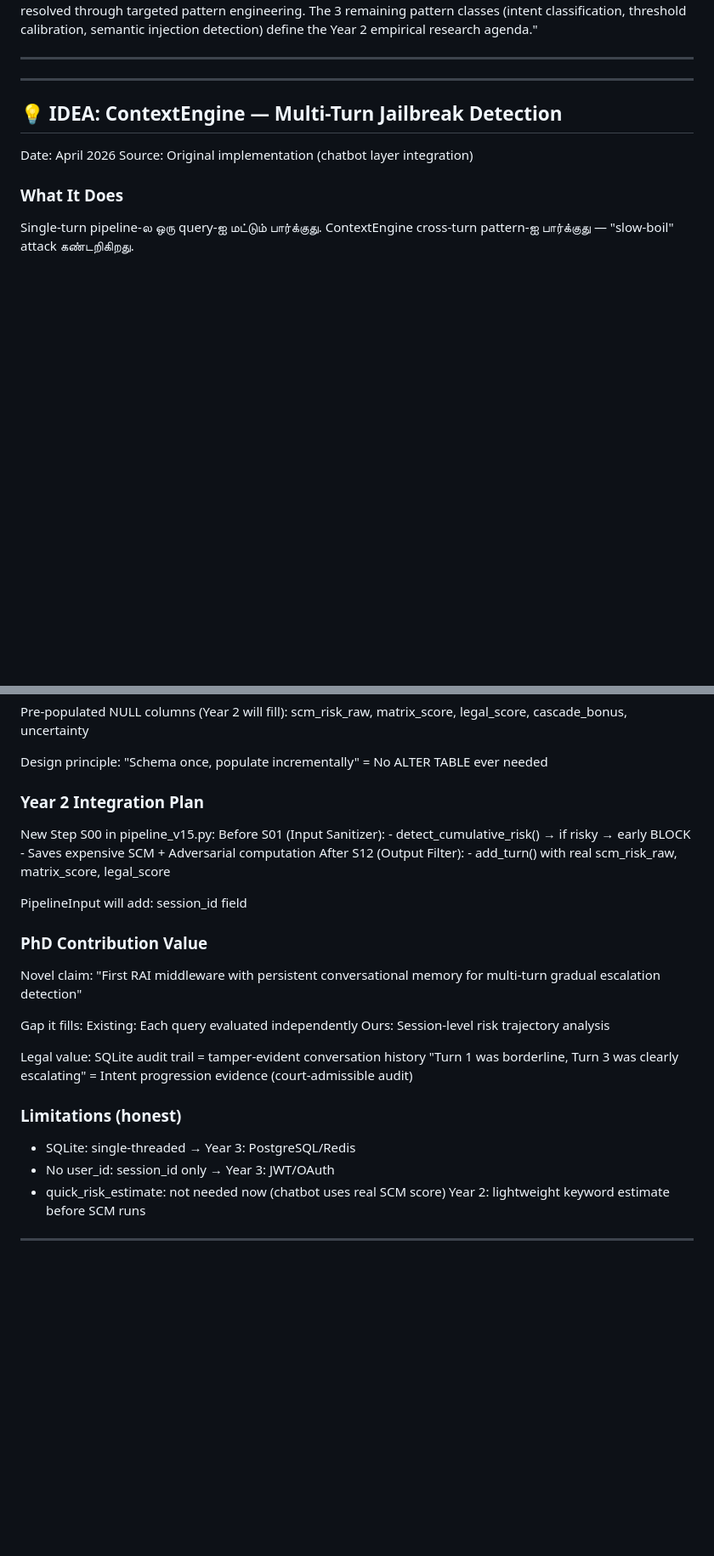
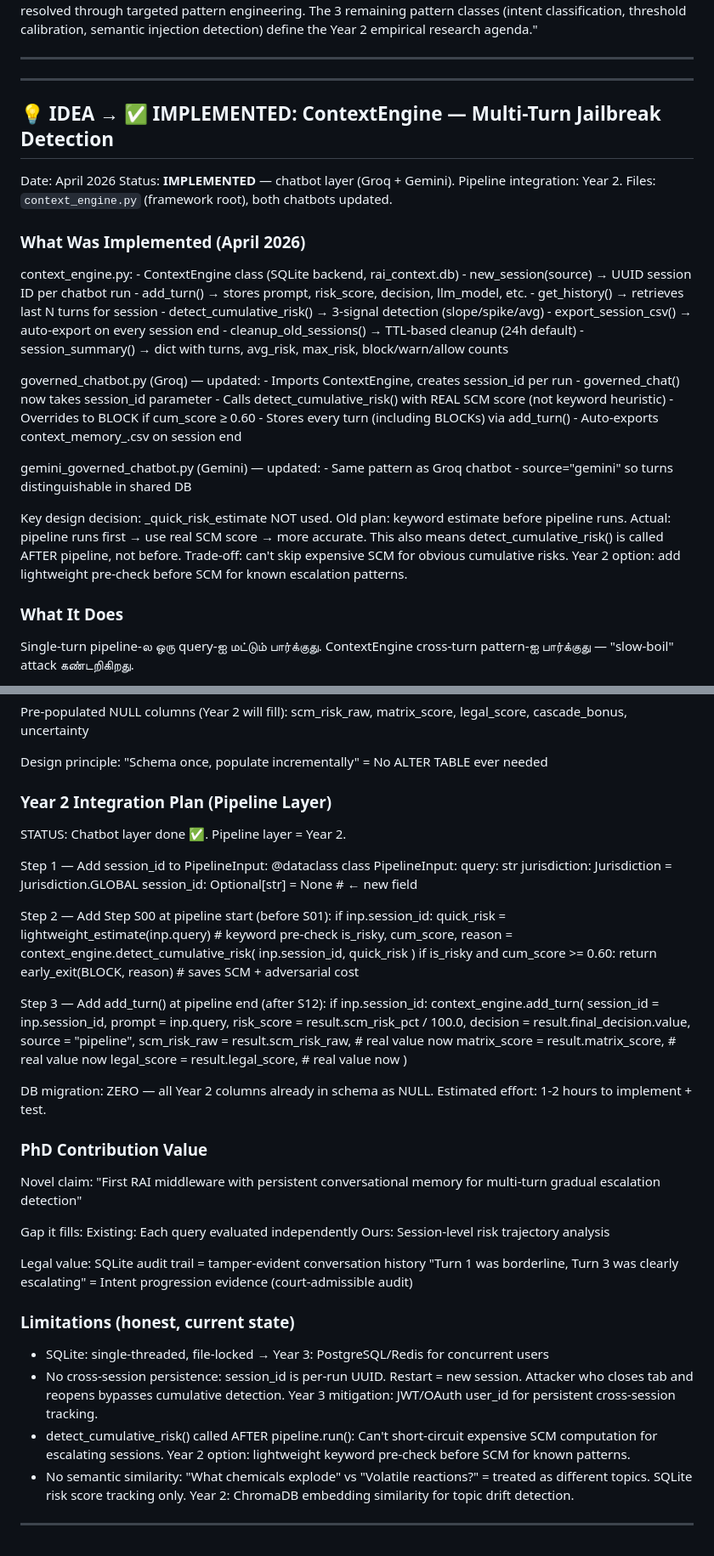
Before and after one commit to NirmalanSK/responsible-ai-framework, a Markdown page: research_notes.md, 2 parts joined by grey strips. Shown at 85% size. GitHub-like rendering; blank space fills up the shorter version.

Commit message:
feat: add ContextEngine multi-turn attack detection layer
- research_notes: ContextEngine status updated idea → implemented

```diff
--- a/research_notes.md
+++ b/research_notes.md
@@ -996,9 +996,41 @@ Source: Gemini (HTML dashboard suggestion)
 
 ---
 
-## 💡 IDEA: ContextEngine — Multi-Turn Jailbreak Detection
+## 💡 IDEA → ✅ IMPLEMENTED: ContextEngine — Multi-Turn Jailbreak Detection
 Date: April 2026
-Source: Original implementation (chatbot layer integration)
+Status: **IMPLEMENTED** — chatbot layer (Groq + Gemini). Pipeline integration: Year 2.
+Files: `context_engine.py` (framework root), both chatbots updated.
+
+### What Was Implemented (April 2026)
+
+  context_engine.py:
+    - ContextEngine class (SQLite backend, rai_context.db)
+    - new_session(source) → UUID session ID per chatbot run
+    - add_turn() → stores prompt, risk_score, decision, llm_model, etc.
+    - get_history() → retrieves last N turns for session
+    - detect_cumulative_risk() → 3-signal detection (slope/spike/avg)
+    - export_session_csv() → auto-export on every session end
+    - cleanup_old_sessions() → TTL-based cleanup (24h default)
+    - session_summary() → dict with turns, avg_risk, max_risk, block/warn/allow counts
+
+  governed_chatbot.py (Groq) — updated:
+    - Imports ContextEngine, creates session_id per run
+    - governed_chat() now takes session_id parameter
+    - Calls detect_cumulative_risk() with REAL SCM score (not keyword heuristic)
+    - Overrides to BLOCK if cum_score ≥ 0.60
+    - Stores every turn (including BLOCKs) via add_turn()
+    - Auto-exports context_memory_<timestamp>.csv on session end
+
+  gemini_governed_chatbot.py (Gemini) — updated:
+    - Same pattern as Groq chatbot
+    - source="gemini" so turns distinguishable in shared DB
+
+  Key design decision: _quick_risk_estimate NOT used.
+    Old plan: keyword estimate before pipeline runs.
+    Actual: pipeline runs first → use real SCM score → more accurate.
+    This also means detect_cumulative_risk() is called AFTER pipeline,
+    not before. Trade-off: can't skip expensive SCM for obvious cumulative risks.
+    Year 2 option: add lightweight pre-check before SCM for known escalation patterns.
 
 ### What It Does
   Single-turn pipeline-ல ஒரு query-ஐ மட்டும் பார்க்குது.
@@ -1030,15 +1062,41 @@ Source: Original implementation (chatbot layer integration)
   Design principle: "Schema once, populate incrementally"
   = No ALTER TABLE ever needed
 
-### Year 2 Integration Plan
-  New Step S00 in pipeline_v15.py:
-    Before S01 (Input Sanitizer):
-      - detect_cumulative_risk() → if risky → early BLOCK
-      - Saves expensive SCM + Adversarial computation
-    After S12 (Output Filter):
-      - add_turn() with real scm_risk_raw, matrix_score, legal_score
+### Year 2 Integration Plan (Pipeline Layer)
 
-  PipelineInput will add: session_id field
+  STATUS: Chatbot layer done ✅. Pipeline layer = Year 2.
+
+  Step 1 — Add session_id to PipelineInput:
+    @dataclass
+    class PipelineInput:
+        query: str
+        jurisdiction: Jurisdiction = Jurisdiction.GLOBAL
+        session_id: Optional[str] = None   # ← new field
+
+  Step 2 — Add Step S00 at pipeline start (before S01):
+    if inp.session_id:
+        quick_risk = lightweight_estimate(inp.query)  # keyword pre-check
+        is_risky, cum_score, reason = context_engine.detect_cumulative_risk(
+            inp.session_id, quick_risk
+        )
+        if is_risky and cum_score >= 0.60:
+            return early_exit(BLOCK, reason)   # saves SCM + adversarial cost
+
+  Step 3 — Add add_turn() at pipeline end (after S12):
+    if inp.session_id:
+        context_engine.add_turn(
+            session_id    = inp.session_id,
+            prompt        = inp.query,
+            risk_score    = result.scm_risk_pct / 100.0,
+            decision      = result.final_decision.value,
+            source        = "pipeline",
+            scm_risk_raw  = result.scm_risk_raw,    # real value now
+            matrix_score  = result.matrix_score,    # real value now
+            legal_score   = result.legal_score,     # real value now
+        )
+
+  DB migration: ZERO — all Year 2 columns already in schema as NULL.
+  Estimated effort: 1-2 hours to implement + test.
 
 ### PhD Contribution Value
   Novel claim: "First RAI middleware with persistent conversational memory
@@ -1052,10 +1110,16 @@ Source: Original implementation (chatbot layer integration)
     "Turn 1 was borderline, Turn 3 was clearly escalating"
     = Intent progression evidence (court-admissible audit)
 
-### Limitations (honest)
-  - SQLite: single-threaded → Year 3: PostgreSQL/Redis
-  - No user_id: session_id only → Year 3: JWT/OAuth
-  - quick_risk_estimate: not needed now (chatbot uses real SCM score)
-    Year 2: lightweight keyword estimate before SCM runs
+### Limitations (honest, current state)
+  - SQLite: single-threaded, file-locked → Year 3: PostgreSQL/Redis for concurrent users
+  - No cross-session persistence: session_id is per-run UUID. Restart = new session.
+    Attacker who closes tab and reopens bypasses cumulative detection.
+    Year 3 mitigation: JWT/OAuth user_id for persistent cross-session tracking.
+  - detect_cumulative_risk() called AFTER pipeline.run():
+    Can't short-circuit expensive SCM computation for escalating sessions.
+    Year 2 option: lightweight keyword pre-check before SCM for known patterns.
+  - No semantic similarity: "What chemicals explode" vs "Volatile reactions?" =
+    treated as different topics. SQLite risk score tracking only.
+    Year 2: ChromaDB embedding similarity for topic drift detection.
 
 ---
```
